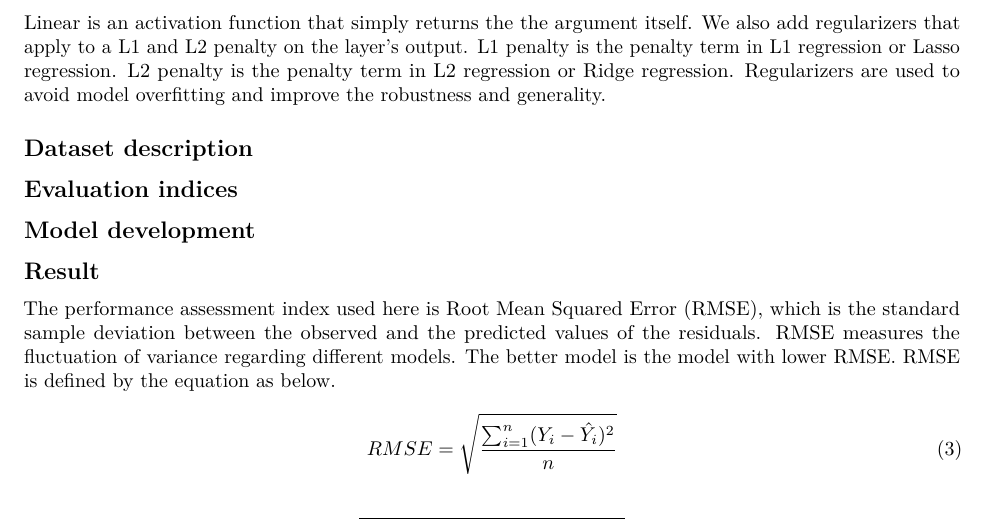
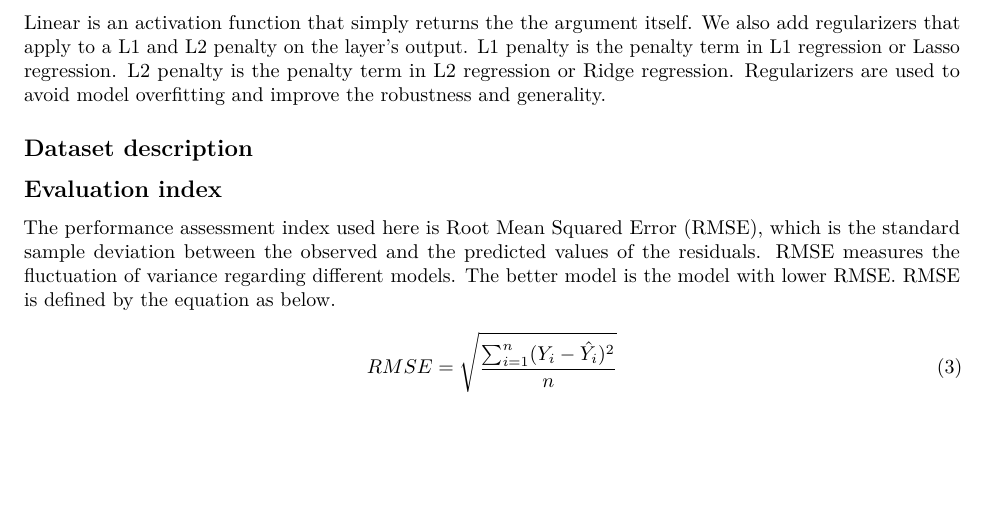
Before and after one commit to zwang0/finalproject_group13, an R Markdown document (final_report.Rmd): part of page 2 of 3, cut so that both start at the same text, the shorter picture padded with empty space. Rendered offline with R 4.5, knitr and Pandoc, then LaTeX, with nearby package versions.

Commit message:
Update final_report.Rmd

```diff
--- a/final_report.Rmd
+++ b/final_report.Rmd
@@ -100,17 +100,17 @@ to avoid model overfitting and improve the robustness and generality.
 
 ## Dataset description
 
-## Evaluation indices
+## Evaluation index
+The performance assessment index used here is Root Mean Squared Error (RMSE), which is the standard sample deviation between the observed and the predicted values of the  residuals. RMSE measures the fluctuation of variance regarding different models. The better model is the model with lower RMSE. RMSE is defined by the equation as below.
+\begin{align}
+RMSE=\sqrt{\frac{\sum^n_{i=1}(Y_i-\hat{Y_i})^2}{n}}
+\end{align}
 
 ## Model development
 
 
 
 ## Result
-The performance assessment index used here is Root Mean Squared Error (RMSE), which is the standard sample deviation between the observed and the predicted values of the  residuals. RMSE measures the fluctuation of variance regarding different models. The better model is the model with lower RMSE. RMSE is defined by the equation as below.
-\begin{align}
-RMSE=\sqrt{\frac{\sum^n_{i=1}(Y_i-\hat{Y_i})^2}{n}}
-\end{align}
 
  Method | Training | Testing
    -    |    -     |   -
```
